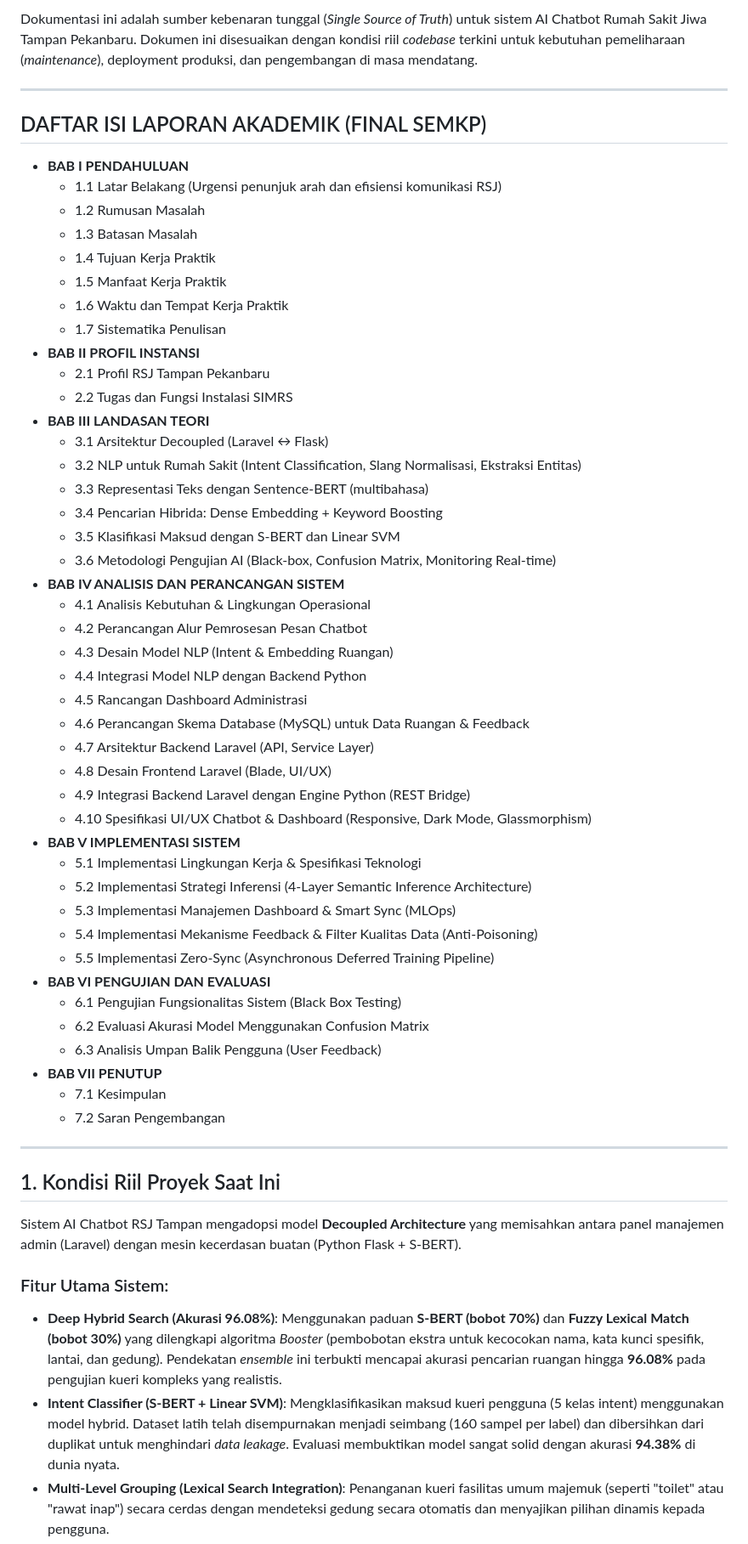
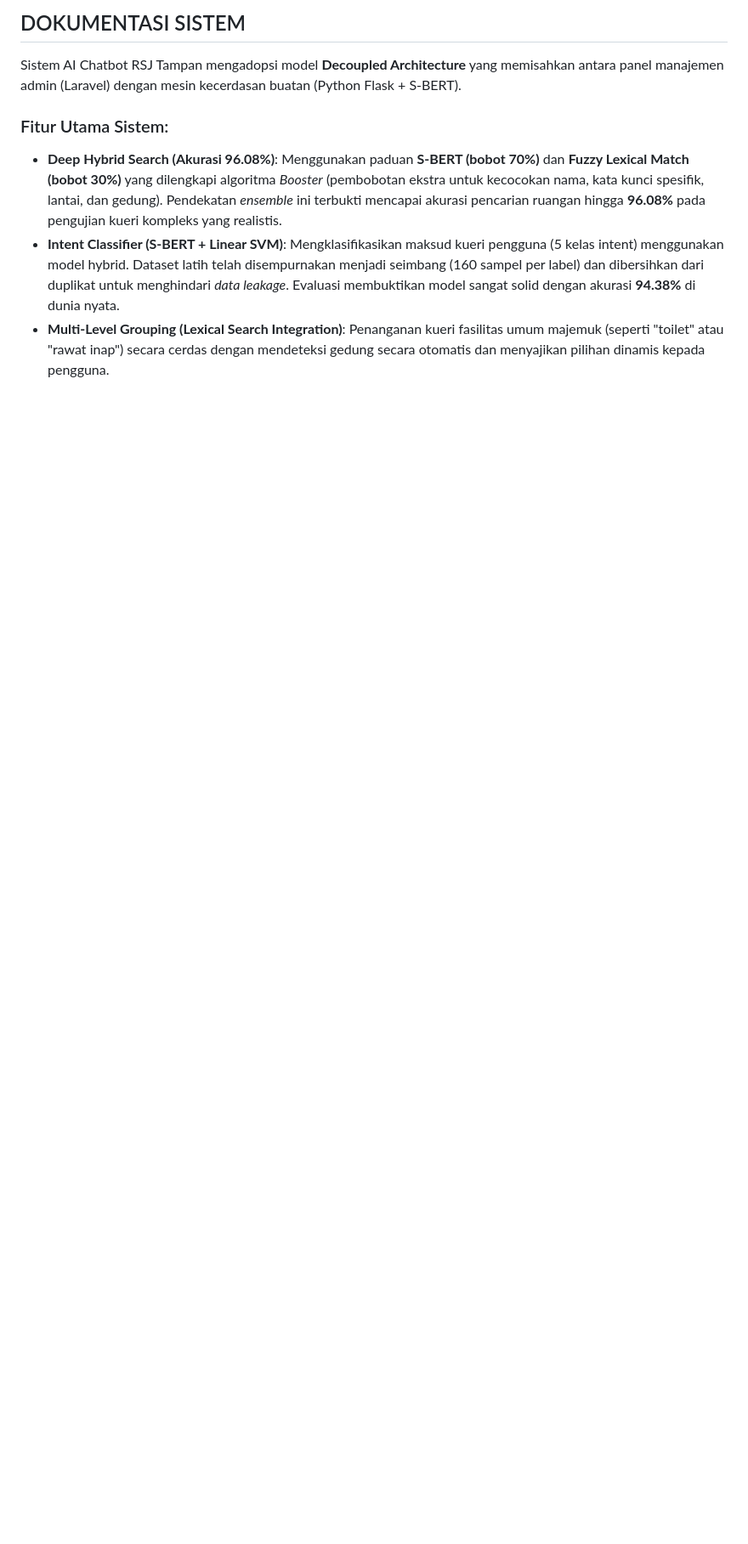
Before and after one commit to rarabi19/ChatbotRSJ_v1, a Markdown page: MASTER_DOKUMENTASI_CHATBOT_RSJ_TAMPAN.md, the part around one of its changes. Shown at 85% size. GitHub-like rendering; blank space fills up the shorter version.

Commit message:
takdalah
Updated documentation structure and content for the AI Chatbot project, including removal of sections and reorganization of technical specifications.

```diff
--- a/MASTER_DOKUMENTASI_CHATBOT_RSJ_TAMPAN.md
+++ b/MASTER_DOKUMENTASI_CHATBOT_RSJ_TAMPAN.md
@@ -3,56 +1,5 @@
 
-Dokumentasi ini adalah sumber kebenaran tunggal (*Single Source of Truth*) untuk sistem AI Chatbot Rumah Sakit Jiwa Tampan Pekanbaru. Dokumen ini disesuaikan dengan kondisi riil *codebase* terkini untuk kebutuhan pemeliharaan (*maintenance*), deployment produksi, dan pengembangan di masa mendatang.
-
----
-
-## DAFTAR ISI LAPORAN AKADEMIK (FINAL SEMKP)
-
-*   **BAB I PENDAHULUAN**
-    *   1.1 Latar Belakang (Urgensi penunjuk arah dan efisiensi komunikasi RSJ)
-    *   1.2 Rumusan Masalah
-    *   1.3 Batasan Masalah
-    *   1.4 Tujuan Kerja Praktik
-    *   1.5 Manfaat Kerja Praktik
-    *   1.6 Waktu dan Tempat Kerja Praktik
-    *   1.7 Sistematika Penulisan
-*   **BAB II PROFIL INSTANSI**
-    *   2.1 Profil RSJ Tampan Pekanbaru
-    *   2.2 Tugas dan Fungsi Instalasi SIMRS
-*   **BAB III LANDASAN TEORI**
-    *   3.1 Arsitektur Decoupled (Laravel ↔ Flask)
-    *   3.2 NLP untuk Rumah Sakit (Intent Classification, Slang Normalisasi, Ekstraksi Entitas)
-    *   3.3 Representasi Teks dengan Sentence‑BERT (multibahasa)
-    *   3.4 Pencarian Hibrida: Dense Embedding + Keyword Boosting
-    *   3.5 Klasifikasi Maksud dengan S-BERT dan Linear SVM
-    *   3.6 Metodologi Pengujian AI (Black‑box, Confusion Matrix, Monitoring Real‑time)
-*   **BAB IV ANALISIS DAN PERANCANGAN SISTEM**
-    *   4.1 Analisis Kebutuhan & Lingkungan Operasional
-    *   4.2 Perancangan Alur Pemrosesan Pesan Chatbot
-    *   4.3 Desain Model NLP (Intent & Embedding Ruangan)
-    *   4.4 Integrasi Model NLP dengan Backend Python
-    *   4.5 Rancangan Dashboard Administrasi
-    *   4.6 Perancangan Skema Database (MySQL) untuk Data Ruangan & Feedback
-    *   4.7 Arsitektur Backend Laravel (API, Service Layer)
-    *   4.8 Desain Frontend Laravel (Blade, UI/UX)
-    *   4.9 Integrasi Backend Laravel dengan Engine Python (REST Bridge)
-    *   4.10 Spesifikasi UI/UX Chatbot & Dashboard (Responsive, Dark Mode, Glassmorphism)
-*   **BAB V IMPLEMENTASI SISTEM**
-    *   5.1 Implementasi Lingkungan Kerja & Spesifikasi Teknologi
-    *   5.2 Implementasi Strategi Inferensi (4-Layer Semantic Inference Architecture)
-    *   5.3 Implementasi Manajemen Dashboard & Smart Sync (MLOps)
-    *   5.4 Implementasi Mekanisme Feedback & Filter Kualitas Data (Anti-Poisoning)
-    *   5.5 Implementasi Zero-Sync (Asynchronous Deferred Training Pipeline)
-*   **BAB VI PENGUJIAN DAN EVALUASI**
-    *   6.1 Pengujian Fungsionalitas Sistem (Black Box Testing)
-    *   6.2 Evaluasi Akurasi Model Menggunakan Confusion Matrix
-    *   6.3 Analisis Umpan Balik Pengguna (User Feedback)
-*   **BAB VII PENUTUP**
-    *   7.1 Kesimpulan
-    *   7.2 Saran Pengembangan
-
----
-
-## 1. Kondisi Riil Proyek Saat Ini
+## DOKUMENTASI SISTEM
 
 Sistem AI Chatbot RSJ Tampan mengadopsi model **Decoupled Architecture** yang memisahkan antara panel manajemen admin (Laravel) dengan mesin kecerdasan buatan (Python Flask + S-BERT).
 
```
Also changed, not shown: other parts of MASTER_DOKUMENTASI_CHATBOT_RSJ_TAMPAN.md (+1 -3 lines).
